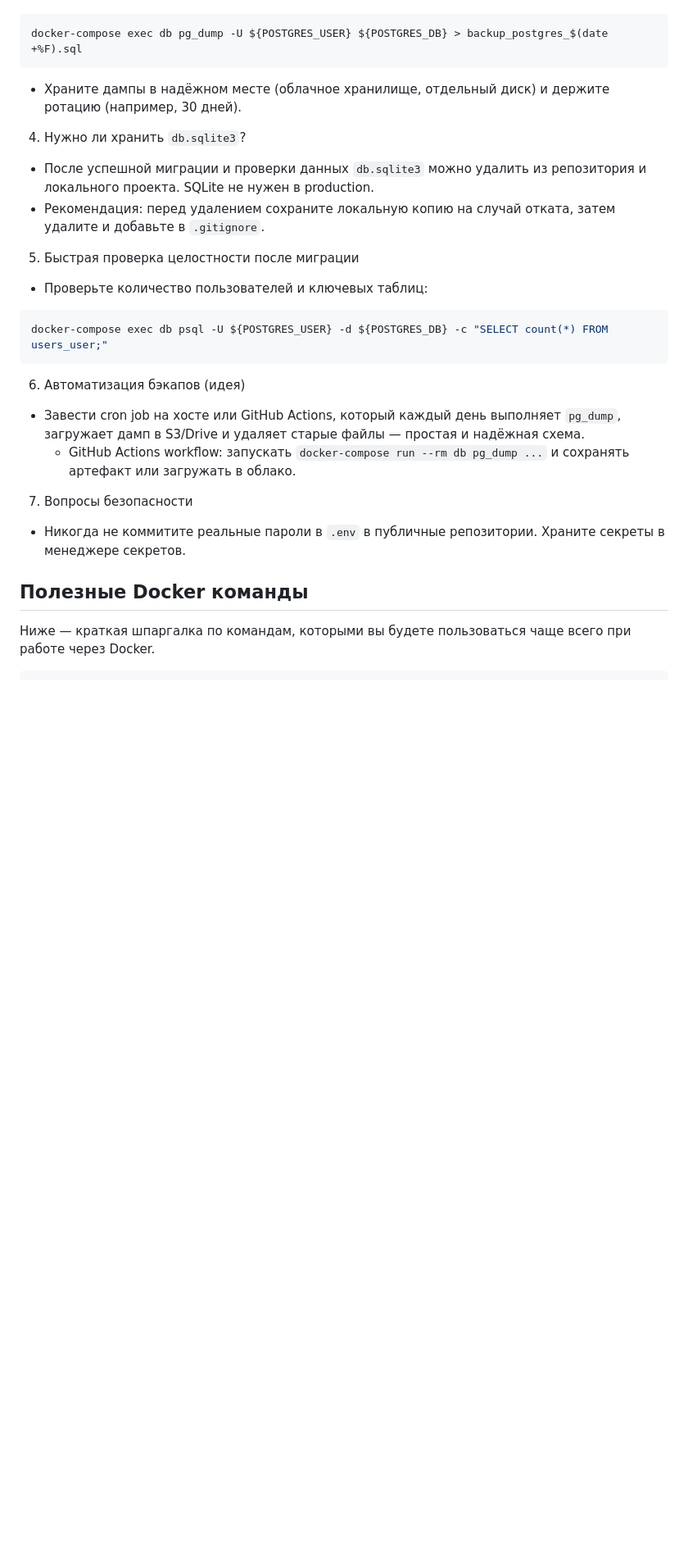
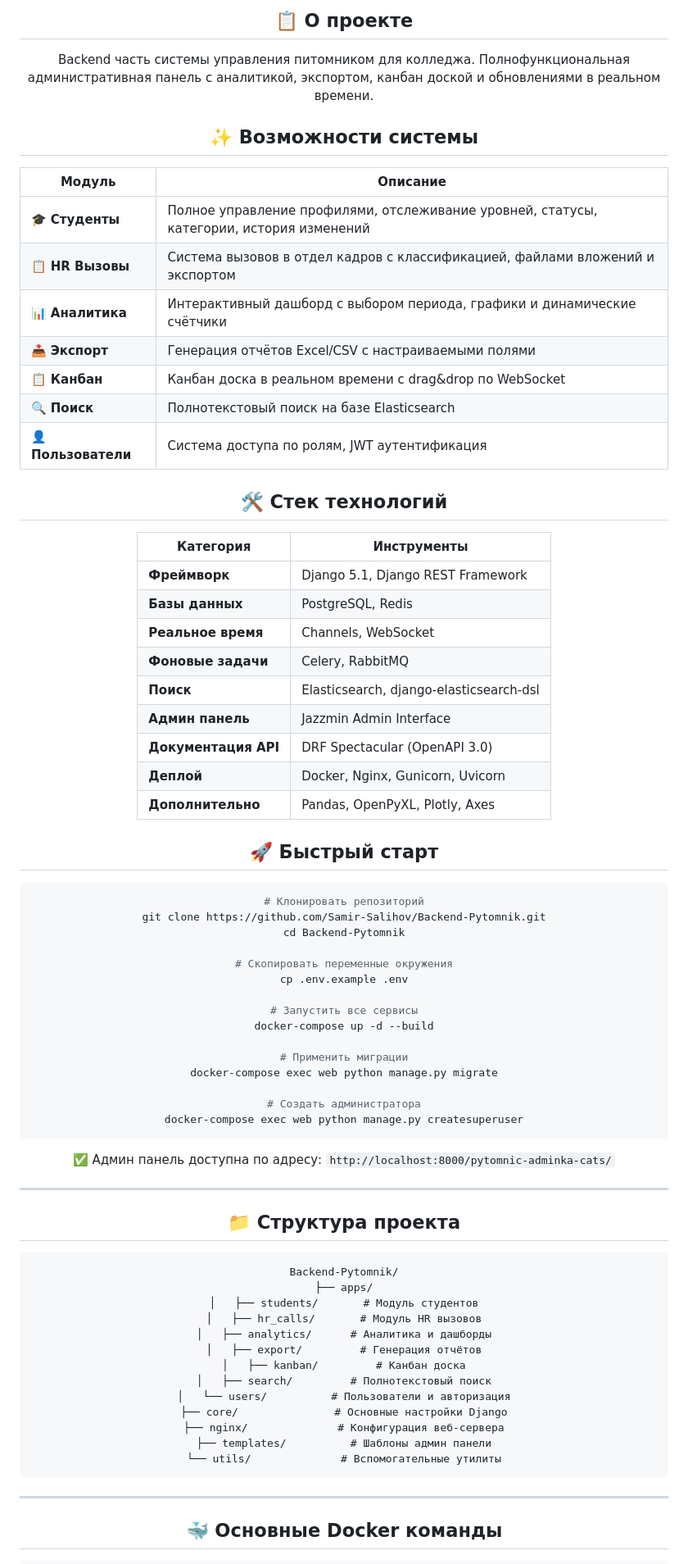
Before and after one commit to Samir-Salihov/Backend-Pytomnik, a Markdown page: README.md, the part around one of its changes. Shown at 82% size. Drawn GitHub-style; blank space fills up the shorter version.

````diff
--- a/README.md
+++ b/README.md
@@ -32,34 +78,72 @@ docker-compose up -d --build
 
+## 📋 О проекте
+Backend часть системы управления питомником для колледжа. Полнофункциональная административная панель с аналитикой, экспортом, канбан доской и обновлениями в реальном времени.
+
+## ✨ Возможности системы
+| Модуль | Описание |
+|--------|----------|
+| 🎓 **Студенты** | Полное управление профилями, отслеживание уровней, статусы, категории, история изменений |
+| 📋 **HR Вызовы** | Система вызовов в отдел кадров с классификацией, файлами вложений и экспортом |
+| 📊 **Аналитика** | Интерактивный дашборд с выбором периода, графики и динамические счётчики |
+| 📤 **Экспорт** | Генерация отчётов Excel/CSV с настраиваемыми полями |
+| 📋 **Канбан** | Канбан доска в реальном времени с drag&drop по WebSocket |
+| 🔍 **Поиск** | Полнотекстовый поиск на базе Elasticsearch |
+| 👤 **Пользователи** | Система доступа по ролям, JWT аутентификация |
+
+## 🛠️ Стек технологий
+| Категория | Инструменты |
+|-----------|-------------|
+| **Фреймворк** | Django 5.1, Django REST Framework |
+| **Базы данных** | PostgreSQL, Redis |
+| **Реальное время** | Channels, WebSocket |
+| **Фоновые задачи** | Celery, RabbitMQ |
+| **Поиск** | Elasticsearch, django-elasticsearch-dsl |
+| **Админ панель** | Jazzmin Admin Interface |
+| **Документация API** | DRF Spectacular (OpenAPI 3.0) |
+| **Деплой** | Docker, Nginx, Gunicorn, Uvicorn |
+| **Дополнительно** | Pandas, OpenPyXL, Plotly, Axes |
+
+## 🚀 Быстрый старт
 ```bash
-docker-compose exec db pg_dump -U ${POSTGRES_USER} ${POSTGRES_DB} > backup_postgres_$(date +%F).sql
+# Клонировать репозиторий
+git clone https://github.com/Samir-Salihov/Backend-Pytomnik.git
+cd Backend-Pytomnik
+
+# Скопировать переменные окружения
+cp .env.example .env
+
+# Запустить все сервисы
+docker-compose up -d --build
+
+# Применить миграции
+docker-compose exec web python manage.py migrate
+
+# Создать администратора
+docker-compose exec web python manage.py createsuperuser
 ```
 
-- Храните дампы в надёжном месте (облачное хранилище, отдельный диск) и держите ротацию (например, 30 дней).
+✅ Админ панель доступна по адресу: `http://localhost:8000/pytomnic-adminka-cats/`
 
-4. Нужно ли хранить `db.sqlite3`?
+---
 
-- После успешной миграции и проверки данных `db.sqlite3` можно удалить из репозитория и локального проекта. SQLite не нужен в production.
-- Рекомендация: перед удалением сохраните локальную копию на случай отката, затем удалите и добавьте в `.gitignore`.
-
-5. Быстрая проверка целостности после миграции
-
-- Проверьте количество пользователей и ключевых таблиц:
-
-```bash
-docker-compose exec db psql -U ${POSTGRES_USER} -d ${POSTGRES_DB} -c "SELECT count(*) FROM users_user;"
+## 📁 Структура проекта
+```
+Backend-Pytomnik/
+├── apps/
+│   ├── students/       # Модуль студентов
+│   ├── hr_calls/       # Модуль HR вызовов
+│   ├── analytics/      # Аналитика и дашборды
+│   ├── export/         # Генерация отчётов
+│   ├── kanban/         # Канбан доска
+│   ├── search/         # Полнотекстовый поиск
+│   └── users/          # Пользователи и авторизация
+├── core/               # Основные настройки Django
+├── nginx/              # Конфигурация веб-сервера
+├── templates/          # Шаблоны админ панели
+└── utils/              # Вспомогательные утилиты
 ```
 
-6. Автоматизация бэкапов (идея)
+---
 
-- Завести cron job на хосте или GitHub Actions, который каждый день выполняет `pg_dump`, загружает дамп в S3/Drive и удаляет старые файлы — простая и надёжная схема.
-  - GitHub Actions workflow: запускать `docker-compose run --rm db pg_dump ...` и сохранять артефакт или загружать в облако.
-
-7. Вопросы безопасности
-
-- Никогда не коммитите реальные пароли в `.env` в публичные репозитории. Храните секреты в менеджере секретов.
-
-## Полезные Docker команды
-
-Ниже — краткая шпаргалка по командам, которыми вы будете пользоваться чаще всего при работе через Docker.
-
+## 🐳 Основные Docker команды
 ```bash
````
Also changed, not shown: other parts of README.md (+82 -69 lines).
